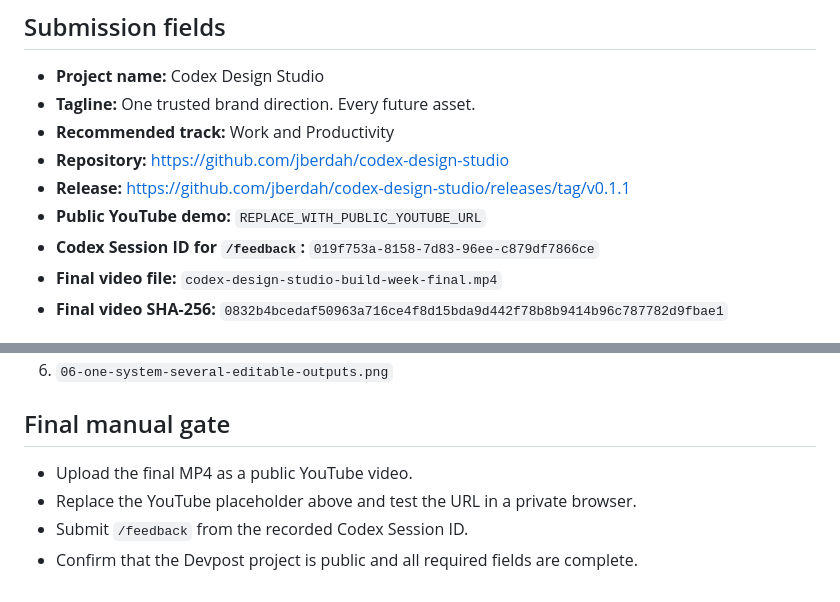
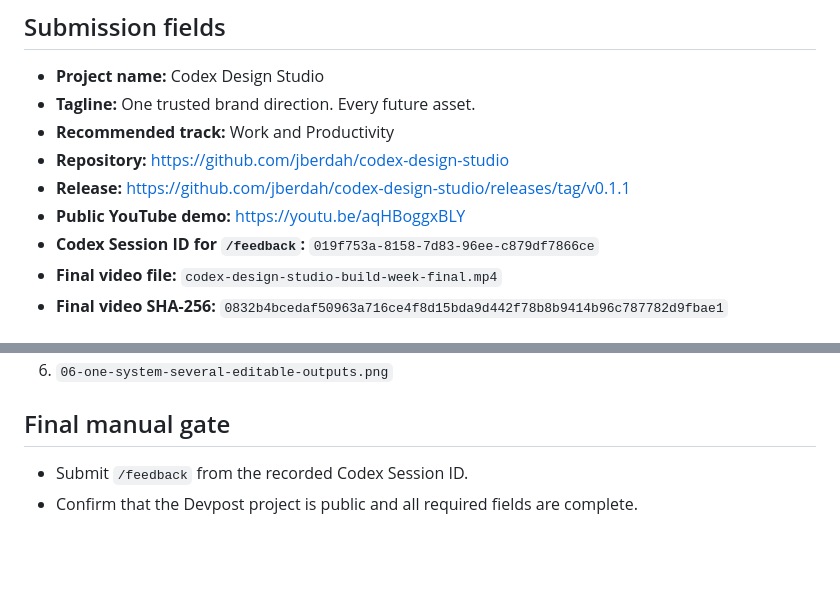
Before and after one commit to jberdah/codex-design-studio, a Markdown page: media/devpost/submission-draft.md, 2 parts joined by grey strips. GitHub-like rendering; blank space fills up the shorter version.

Commit message:
Add public Build Week demo link (#10)
Records the verified public YouTube demo in the Devpost submission draft
and clears the completed upload checklist items.\n\nVideo:
https://youtu.be/aqHBoggxBLY

```diff
--- a/media/devpost/submission-draft.md
+++ b/media/devpost/submission-draft.md
@@ -7,7 +7,7 @@
 - **Recommended track:** Work and Productivity
 - **Repository:** https://github.com/jberdah/codex-design-studio
 - **Release:** https://github.com/jberdah/codex-design-studio/releases/tag/v0.1.1
-- **Public YouTube demo:** `REPLACE_WITH_PUBLIC_YOUTUBE_URL`
+- **Public YouTube demo:** https://youtu.be/aqHBoggxBLY
 - **Codex Session ID for `/feedback`:** `019f753a-8158-7d83-96ee-c879df7866ce`
 - **Final video file:** `codex-design-studio-build-week-final.mp4`
 - **Final video SHA-256:** `0832b4bcedaf50963a716ce4f8d15bda9d442f78b8b9414b96c787782d9fbae1`
@@ -57,7 +57,5 @@ The deterministic source path is `npm ci && npm run preflight && npm run check:a
 
 ## Final manual gate
 
-- Upload the final MP4 as a public YouTube video.
-- Replace the YouTube placeholder above and test the URL in a private browser.
 - Submit `/feedback` from the recorded Codex Session ID.
 - Confirm that the Devpost project is public and all required fields are complete.
```
